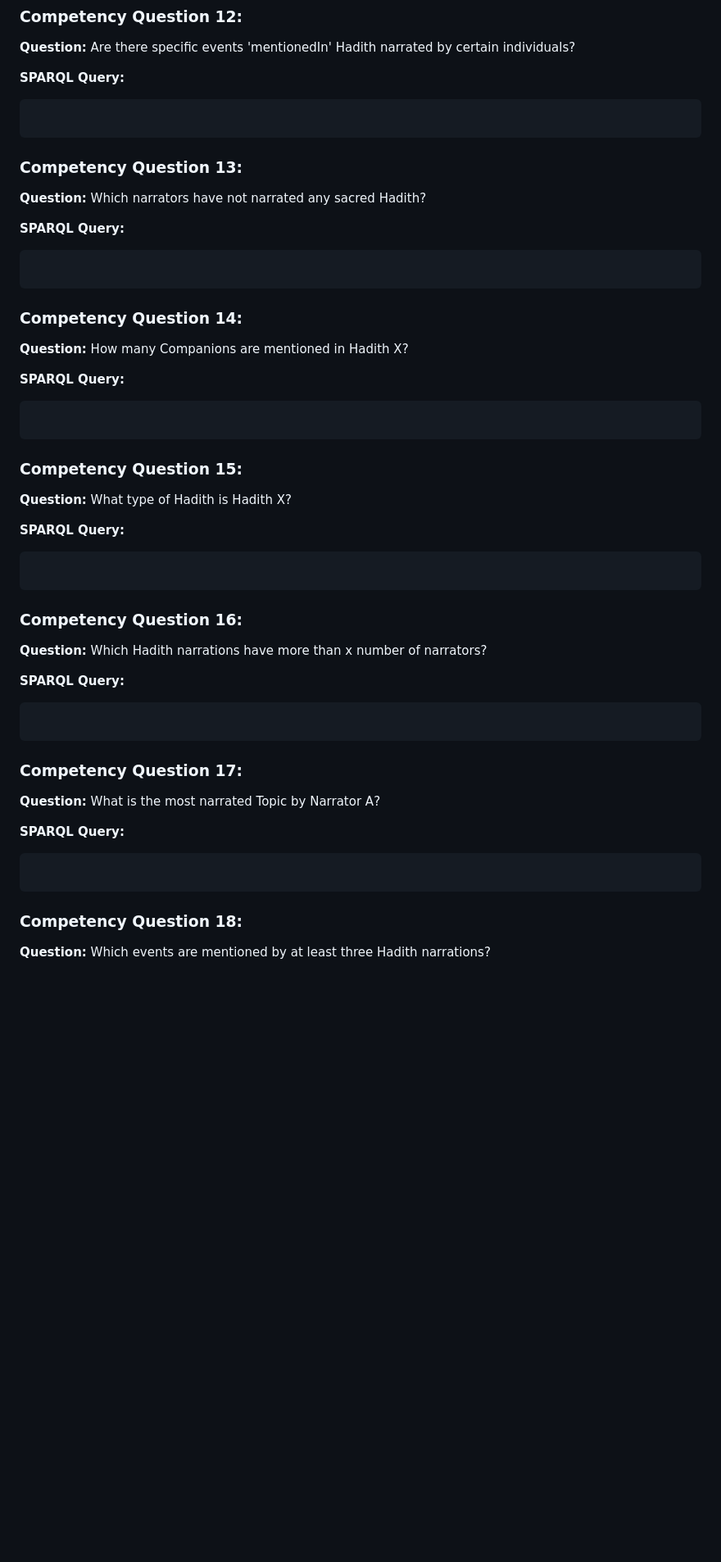
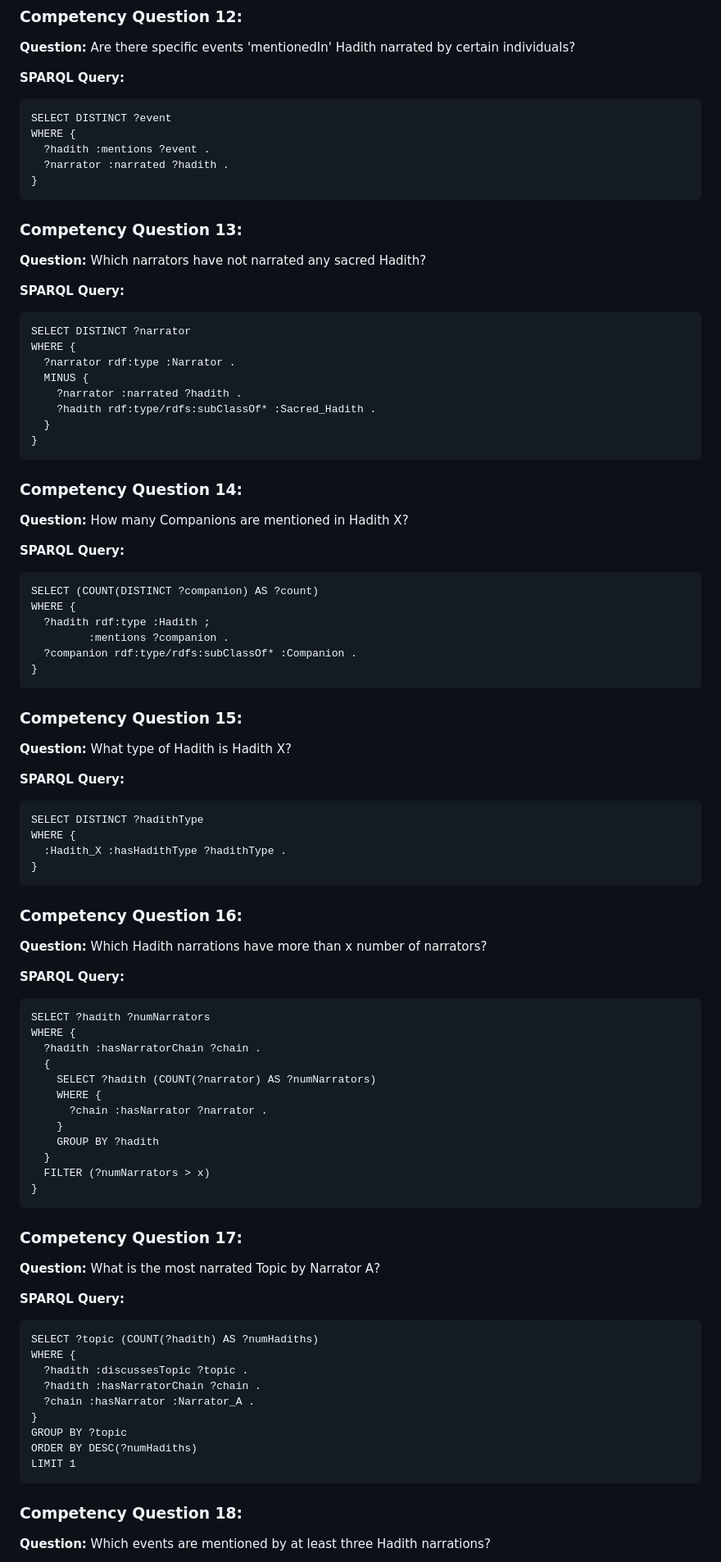
Before and after one commit to A-Kamran/SemanticHadith-V2, a Markdown page: CompetencyQuestionsAndSPARQLQueries.md, the part around one of its changes. Shown at 82% size. GitHub-like rendering; blank space fills up the shorter version.

````diff
--- a/CompetencyQuestionsAndSPARQLQueries.md
+++ b/CompetencyQuestionsAndSPARQLQueries.md
@@ -120,36 +120,80 @@ WHERE {
 
 **SPARQL Query:**
 ```
+SELECT DISTINCT ?event
+WHERE {
+  ?hadith :mentions ?event .
+  ?narrator :narrated ?hadith .
+}
 ```
 ### Competency Question 13:
 **Question:** Which narrators have not narrated any sacred Hadith?
 
 **SPARQL Query:**
 ```
+SELECT DISTINCT ?narrator
+WHERE {
+  ?narrator rdf:type :Narrator .
+  MINUS {
+    ?narrator :narrated ?hadith .
+    ?hadith rdf:type/rdfs:subClassOf* :Sacred_Hadith .
+  }
+}
 ```
 ### Competency Question 14:
 **Question:** How many Companions are mentioned in Hadith X?
 
 **SPARQL Query:**
 ```
+SELECT (COUNT(DISTINCT ?companion) AS ?count)
+WHERE {
+  ?hadith rdf:type :Hadith ;
+         :mentions ?companion .
+  ?companion rdf:type/rdfs:subClassOf* :Companion .
+}
 ```
 ### Competency Question 15:
 **Question:** What type of Hadith is Hadith X?
 
 **SPARQL Query:**
 ```
+SELECT DISTINCT ?hadithType
+WHERE {
+  :Hadith_X :hasHadithType ?hadithType .
+}
 ```
 ### Competency Question 16:
 **Question:** Which Hadith narrations have more than x number of narrators?
 
 **SPARQL Query:**
 ```
+SELECT ?hadith ?numNarrators
+WHERE {
+  ?hadith :hasNarratorChain ?chain .
+  {
+    SELECT ?hadith (COUNT(?narrator) AS ?numNarrators)
+    WHERE {
+      ?chain :hasNarrator ?narrator .
+    }
+    GROUP BY ?hadith
+  }
+  FILTER (?numNarrators > x)
+}
 ```
 ### Competency Question 17:
 **Question:** What is the most narrated Topic by Narrator A?
 
 **SPARQL Query:**
 ```
+SELECT ?topic (COUNT(?hadith) AS ?numHadiths)
+WHERE {
+  ?hadith :discussesTopic ?topic .
+  ?hadith :hasNarratorChain ?chain .
+  ?chain :hasNarrator :Narrator_A .
+}
+GROUP BY ?topic
+ORDER BY DESC(?numHadiths)
+LIMIT 1
 ```
 ### Competency Question 18:
 **Question:** Which events are mentioned by at least three Hadith narrations?
````
Also changed, not shown: other parts of CompetencyQuestionsAndSPARQLQueries.md (+6 -0 lines).
